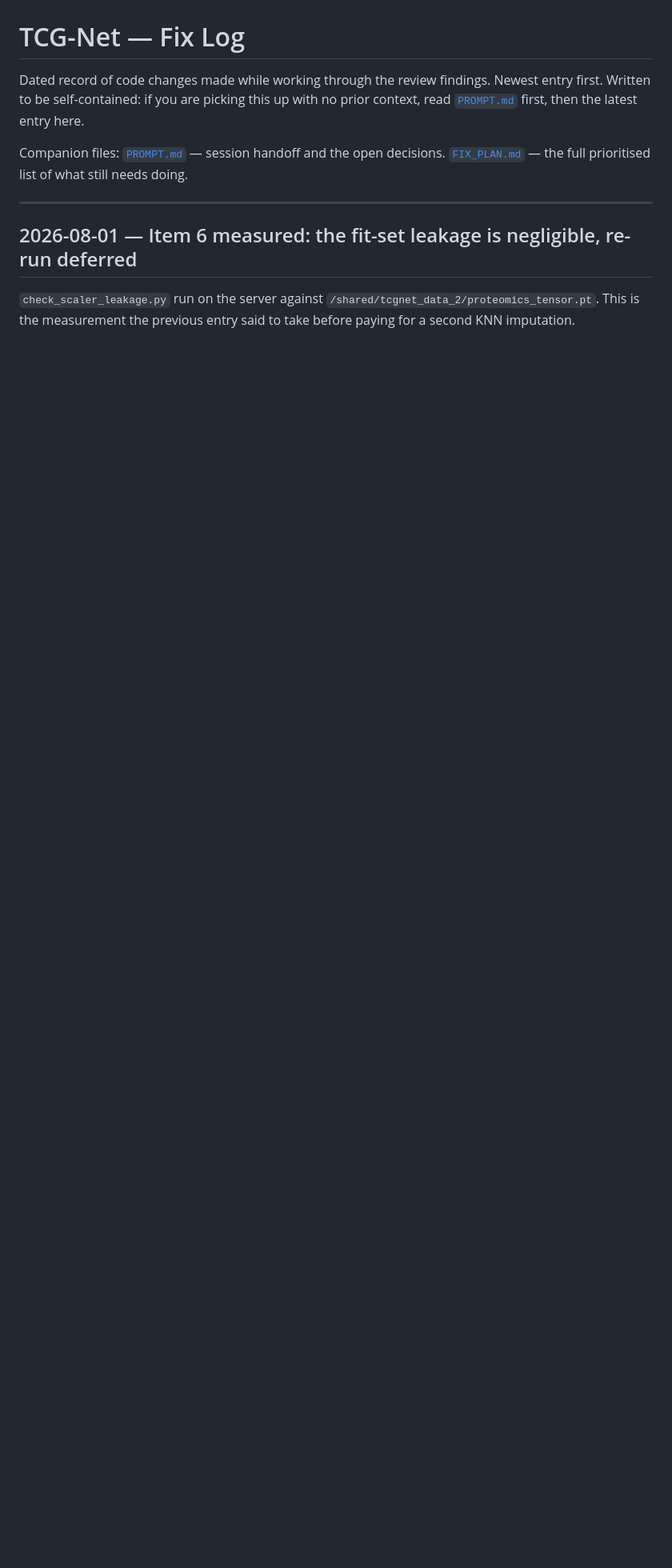
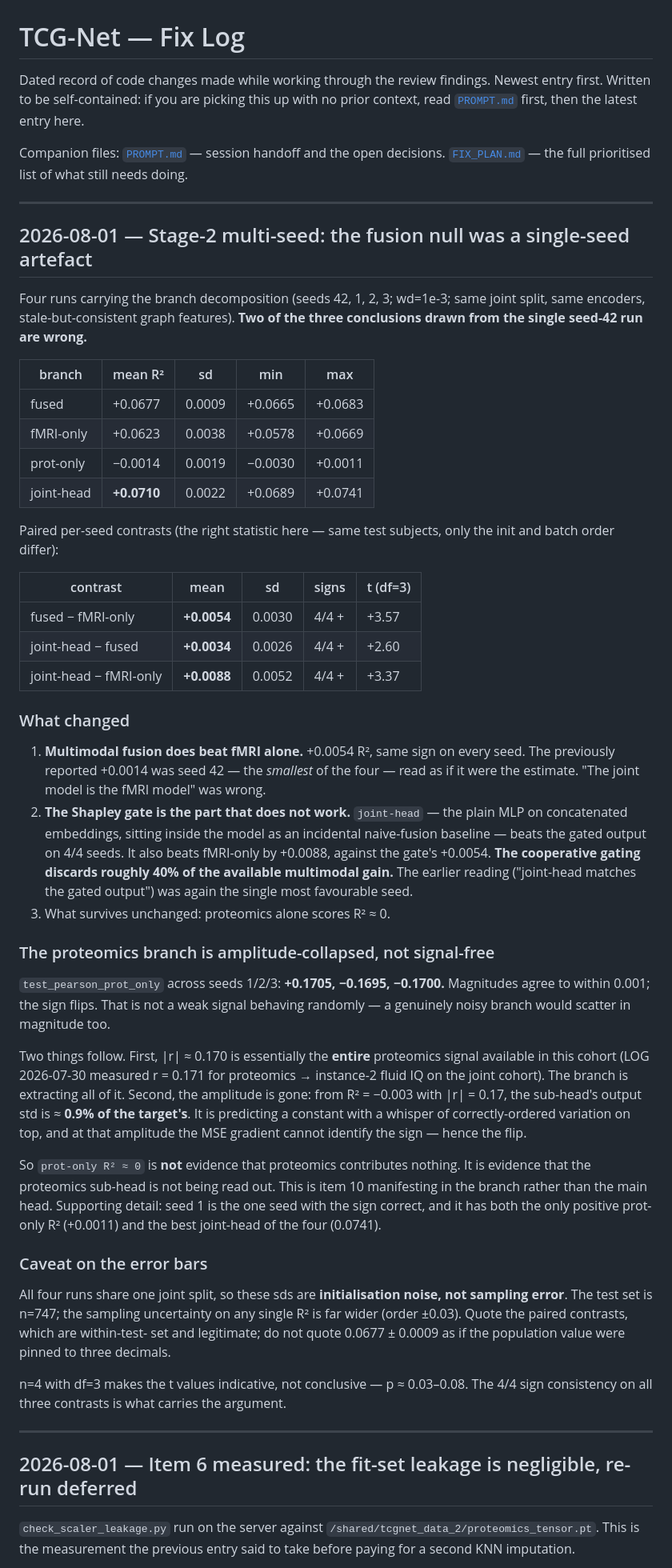
Before and after one commit to broccolize/TCG-Net, a Markdown page: LOG.md, the part around the change. Shown at 80% size. Drawn GitHub-style; blank space fills up the shorter version.

Commit message:
Log the Stage-2 multi-seed result: the fusion null was a single-seed artefact
Four seeds with the branch decomposition overturn two of three conclusions
drawn from seed 42 alone:

- fused beats fMRI-only by +0.0054 R2, 4/4 seeds. The reported +0.0014 was the
  smallest of the four read as the estimate.
- joint-head (naive concat, already inside the model) beats the gated output on
  4/4 seeds by +0.0034, and beats fMRI-only by +0.0088. The Shapley gate
  discards ~40% of the available multimodal gain.
- prot-only pearson r is +0.1705/-0.1695/-0.1700 across seeds: fixed magnitude,
  flipping sign, at an output std ~0.9% of the target's. The branch extracts the
  full r=0.171 cohort signal but has no amplitude, so MSE cannot pin the sign.
  'Proteomics contributes nothing' does not follow -- the sub-head is not being
  read out.

```diff
--- a/LOG.md
+++ b/LOG.md
@@ -7,6 +7,76 @@ no prior context, read [`PROMPT.md`](PROMPT.md) first, then the latest entry her
 Companion files: [`PROMPT.md`](PROMPT.md) — session handoff and the open
 decisions. [`FIX_PLAN.md`](FIX_PLAN.md) — the full prioritised list of what still
 needs doing.
+
+---
+
+## 2026-08-01 — Stage-2 multi-seed: the fusion null was a single-seed artefact
+
+Four runs carrying the branch decomposition (seeds 42, 1, 2, 3; wd=1e-3; same
+joint split, same encoders, stale-but-consistent graph features). **Two of the
+three conclusions drawn from the single seed-42 run are wrong.**
+
+| branch | mean R² | sd | min | max |
+|---|---|---|---|---|
+| fused | +0.0677 | 0.0009 | +0.0665 | +0.0683 |
+| fMRI-only | +0.0623 | 0.0038 | +0.0578 | +0.0669 |
+| prot-only | −0.0014 | 0.0019 | −0.0030 | +0.0011 |
+| joint-head | **+0.0710** | 0.0022 | +0.0689 | +0.0741 |
+
+Paired per-seed contrasts (the right statistic here — same test subjects, only
+the init and batch order differ):
+
+| contrast | mean | sd | signs | t (df=3) |
+|---|---|---|---|---|
+| fused − fMRI-only | **+0.0054** | 0.0030 | 4/4 + | +3.57 |
+| joint-head − fused | **+0.0034** | 0.0026 | 4/4 + | +2.60 |
+| joint-head − fMRI-only | **+0.0088** | 0.0052 | 4/4 + | +3.37 |
+
+### What changed
+
+1. **Multimodal fusion does beat fMRI alone.** +0.0054 R², same sign on every
+   seed. The previously reported +0.0014 was seed 42 — the *smallest* of the four
+   — read as if it were the estimate. "The joint model is the fMRI model" was
+   wrong.
+2. **The Shapley gate is the part that does not work.** `joint-head` — the plain
+   MLP on concatenated embeddings, sitting inside the model as an incidental
+   naive-fusion baseline — beats the gated output on 4/4 seeds. It also beats
+   fMRI-only by +0.0088, against the gate's +0.0054. **The cooperative gating
+   discards roughly 40% of the available multimodal gain.** The earlier reading
+   ("joint-head matches the gated output") was again the single most favourable
+   seed.
+3. What survives unchanged: proteomics alone scores R² ≈ 0.
+
+### The proteomics branch is amplitude-collapsed, not signal-free
+
+`test_pearson_prot_only` across seeds 1/2/3: **+0.1705, −0.1695, −0.1700.**
+Magnitudes agree to within 0.001; the sign flips. That is not a weak signal
+behaving randomly — a genuinely noisy branch would scatter in magnitude too.
+
+Two things follow. First, |r| ≈ 0.170 is essentially the **entire** proteomics
+signal available in this cohort (LOG 2026-07-30 measured r = 0.171 for
+proteomics → instance-2 fluid IQ on the joint cohort). The branch is extracting
+all of it. Second, the amplitude is gone: from R² = −0.003 with |r| = 0.17, the
+sub-head's output std is ≈ **0.9% of the target's**. It is predicting a constant
+with a whisper of correctly-ordered variation on top, and at that amplitude the
+MSE gradient cannot identify the sign — hence the flip.
+
+So `prot-only R² ≈ 0` is **not** evidence that proteomics contributes nothing. It
+is evidence that the proteomics sub-head is not being read out. This is item 10
+manifesting in the branch rather than the main head. Supporting detail: seed 1 is
+the one seed with the sign correct, and it has both the only positive prot-only
+R² (+0.0011) and the best joint-head of the four (0.0741).
+
+### Caveat on the error bars
+
+All four runs share one joint split, so these sds are **initialisation noise, not
+sampling error**. The test set is n=747; the sampling uncertainty on any single
+R² is far wider (order ±0.03). Quote the paired contrasts, which are within-test-
+set and legitimate; do not quote 0.0677 ± 0.0009 as if the population value were
+pinned to three decimals.
+
+n=4 with df=3 makes the t values indicative, not conclusive — p ≈ 0.03–0.08. The
+4/4 sign consistency on all three contrasts is what carries the argument.
 
 ---
 
```
